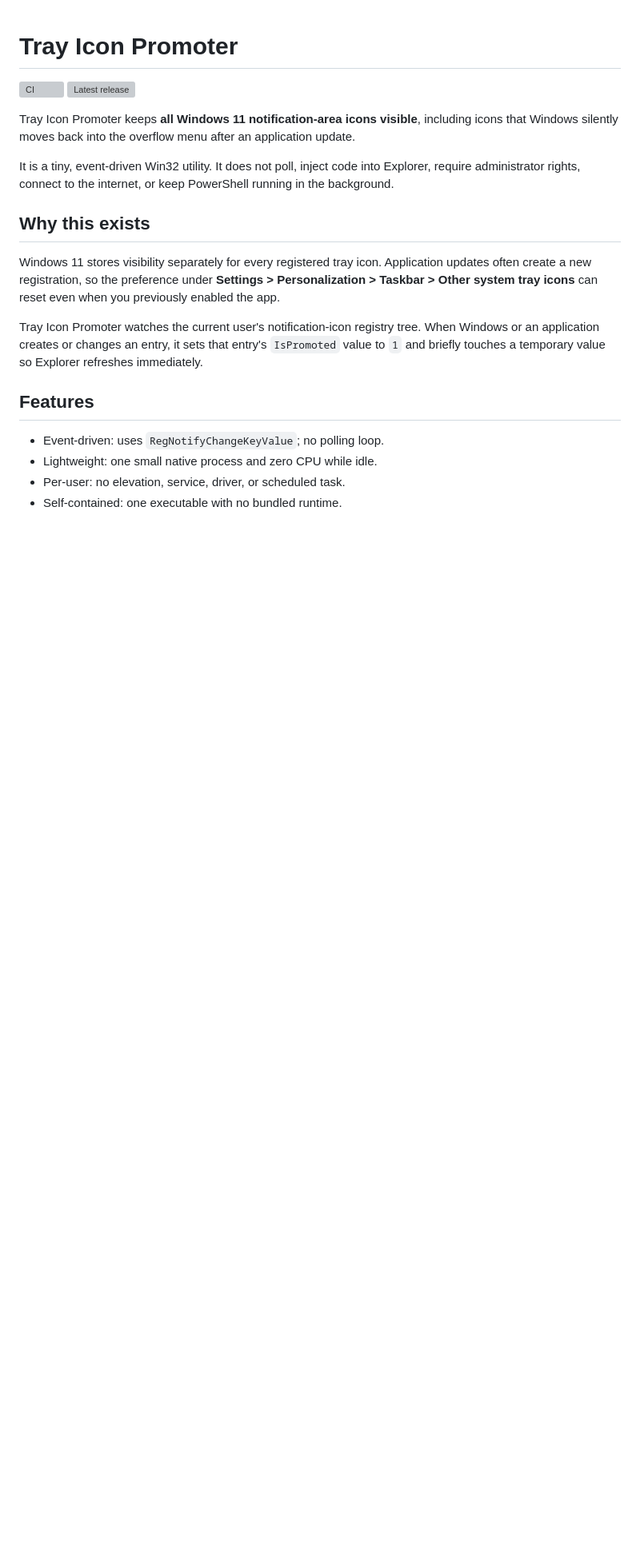
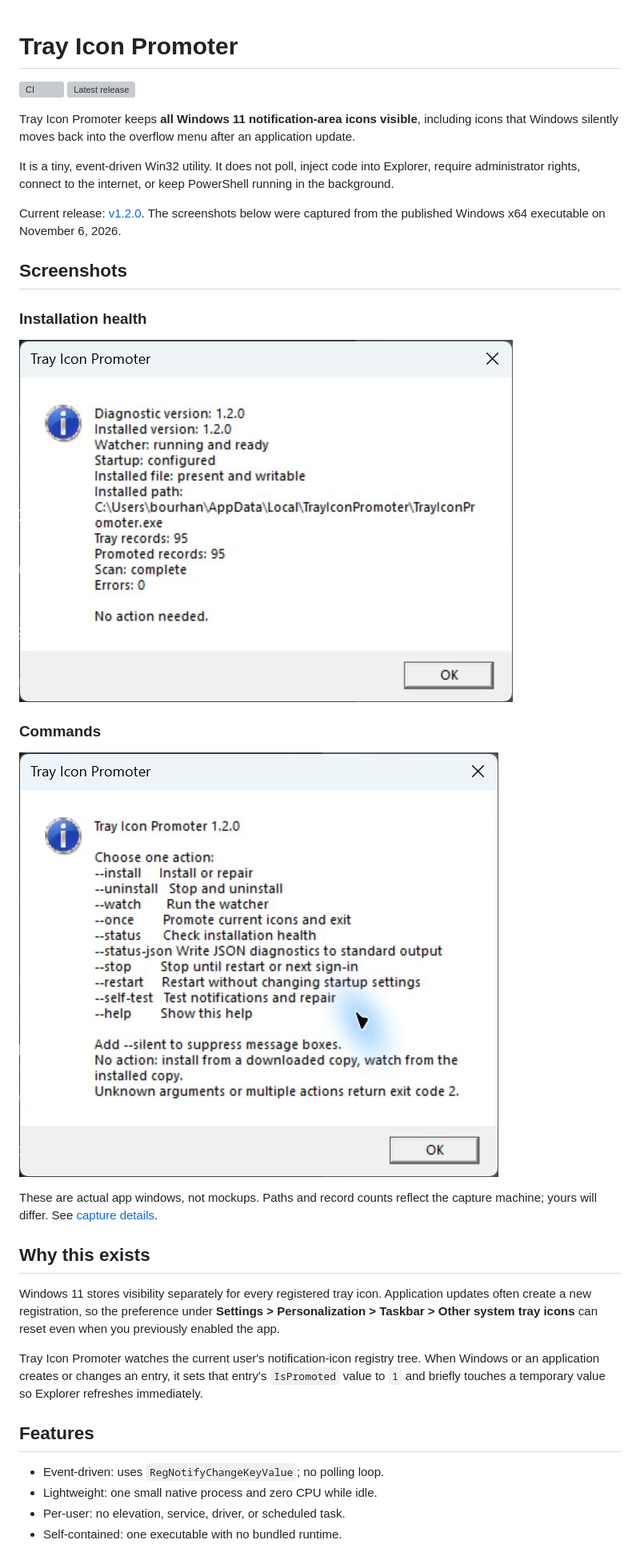
Before and after one commit to byassin/tray-icon-promoter, a Markdown page: README.md, the part around one of its changes. Shown at 80% size. Drawn GitHub-style; pictures changed too: docs/screenshots/v1.2.0-help.jpg (added), docs/screenshots/v1.2.0-status.jpg (added); blank space fills up the shorter version; grey boxes are pictures that could not be loaded.

Commit message:
Refresh v1.2.0 documentation and capture current screens

```diff
--- a/README.md
+++ b/README.md
@@ -6,6 +6,20 @@
 Tray Icon Promoter keeps **all Windows 11 notification-area icons visible**, including icons that Windows silently moves back into the overflow menu after an application update.
 
 It is a tiny, event-driven Win32 utility. It does not poll, inject code into Explorer, require administrator rights, connect to the internet, or keep PowerShell running in the background.
+
+Current release: [v1.2.0](https://github.com/byassin/tray-icon-promoter/releases/tag/v1.2.0). The screenshots below were captured from the published Windows x64 executable on November 6, 2026.
+
+## Screenshots
+
+### Installation health
+
+![Tray Icon Promoter v1.2.0 status showing a running and ready watcher, configured startup, 95 promoted records, and zero errors](docs/screenshots/v1.2.0-status.jpg)
+
+### Commands
+
+![Tray Icon Promoter v1.2.0 help showing install, uninstall, watch, once, status, JSON diagnostics, stop, restart, self-test, and help commands](docs/screenshots/v1.2.0-help.jpg)
+
+These are actual app windows, not mockups. Paths and record counts reflect the capture machine; yours will differ. See [capture details](https://github.com/byassin/tray-icon-promoter/blob/main/docs/screenshots/README.md).
 
 ## Why this exists
 
```
Also changed, not shown: other parts of README.md (+39 -9 lines), CHANGELOG.md (+5 -0 lines), CONTRIBUTING.md (+3 -1 lines), docs/RELEASE-v1.2.0.md (added, +34 -0 lines), docs/screenshots/README.md (added, +20 -0 lines), 2 other files.
